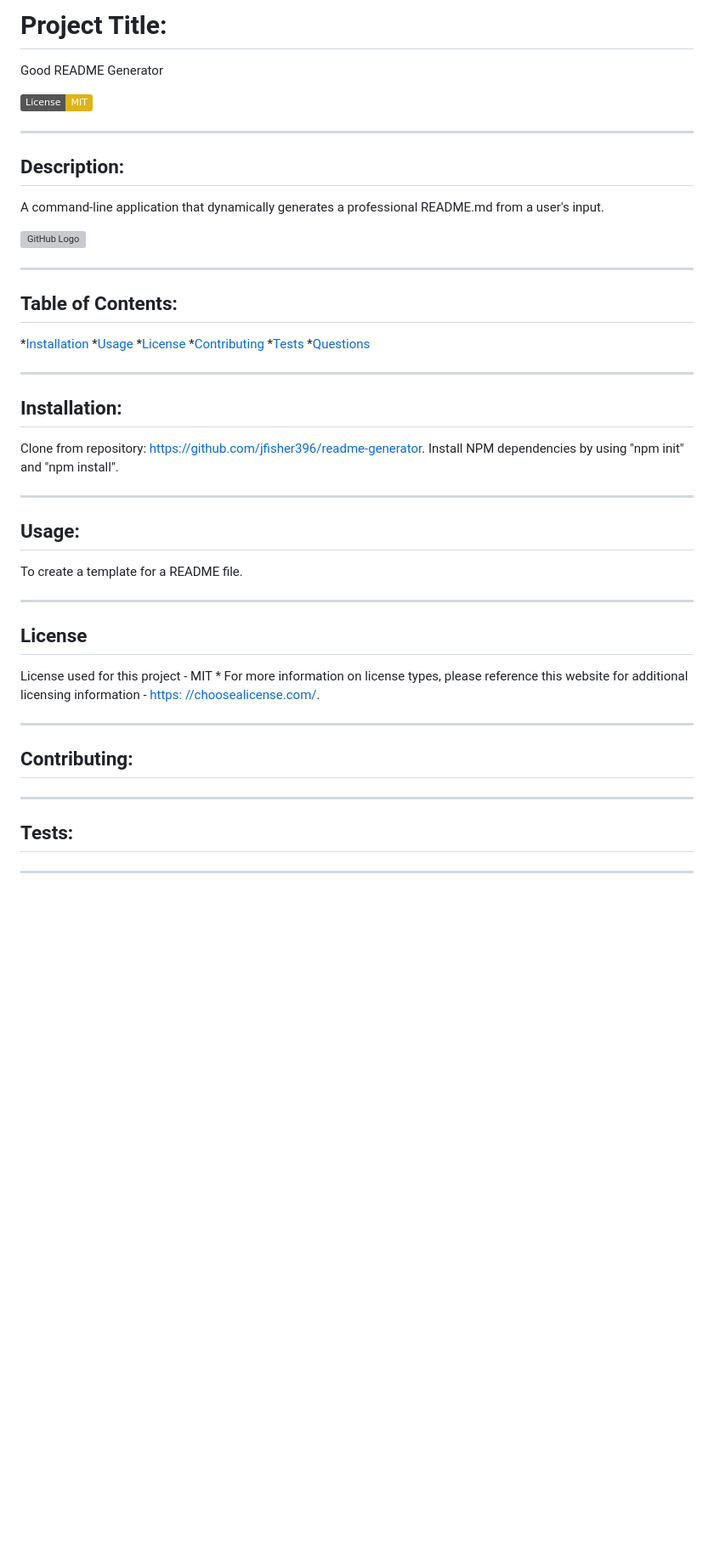
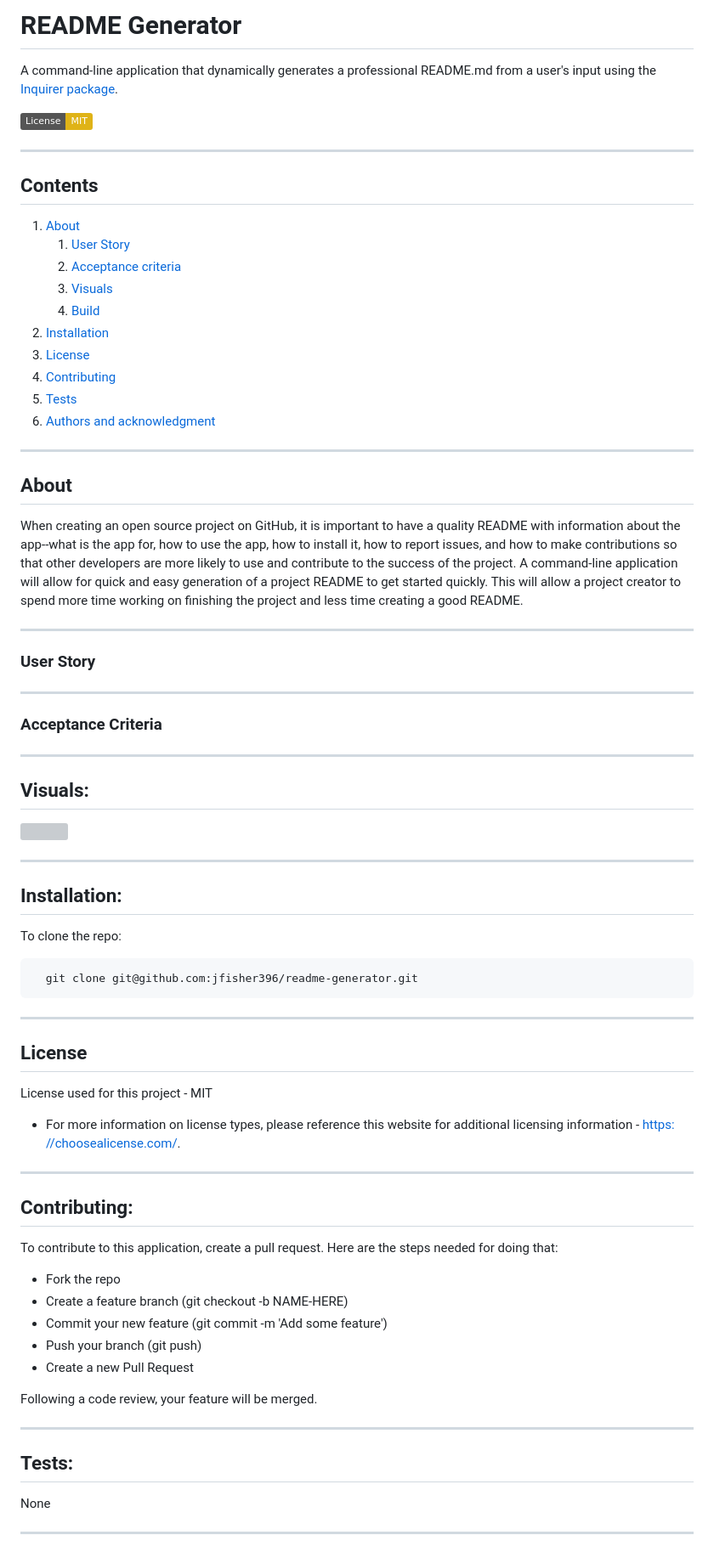
Before and after one commit to jfisher396/readme-generator, a Markdown page: README.md, the part around one of its changes. Shown at 85% size. Drawn GitHub-style; badges without logos; blank space fills up the shorter version; grey boxes are pictures that could not be loaded.

```diff
--- a/README.md
+++ b/README.md
@@ -1,59 +1,81 @@
 
 
-  # Project Title:
+  # README Generator
 
-  Good README Generator
+  A command-line application that dynamically generates a professional README.md from a user's input using the [Inquirer package](https://www.npmjs.com/package/inquirer).
 
   [![License: MIT](https://img.shields.io/badge/License-MIT-yellow.svg)](https://opensource.org/licenses/MIT)
 
+
+---
+  ## Contents
+
+  1. [About](#about)
+      1. [User Story](#user%20story)
+      2. [Acceptance criteria](#acceptance%20criteria)
+      3. [Visuals](#visuals)
+      4. [Build](#build)
+  2. [Installation](#installation)
+  3. [License](#license)
+  4. [Contributing](#contributing)
+  5. [Tests](#tests)
+  6. [Authors and acknowledgment](#authors%20and%20acknowledgment)
+
+---
+  ## About
+
+  When creating an open source project on GitHub, it is important to have a quality README with information about the app--what is the app for, how to use the app, how to install it, how to report issues, and how to make contributions so that other developers are more likely to use and contribute to the success of the project. A command-line application will allow for quick and easy generation of a project README to get started quickly. This will allow a project creator to spend more time working on finishing the project and less time creating a good README.
+
 ---
 
-  ## Description:
-
-  A command-line application that dynamically generates a professional README.md from a user's input.
-
-  ![GitHub Logo](/utils/Screenshot%20(57).png)
+  ### User Story
 
 
-  ---
+---
 
-  ## Table of Contents:
-  *[Installation](#Installation)
-  *[Usage](#Usage)
-  *[License](#License)
-  *[Contributing](#Contribution)
-  *[Tests](#Tests)
-  *[Questions](#Contact-Information)
+  ### Acceptance Criteria
+
+
+---
+  ## Visuals:
+
+  ![]()
 
 ---
 
   ## Installation:
 
-  Clone from repository: https://github.com/jfisher396/readme-generator. Install NPM dependencies by using "npm init" and "npm install".
 
----
+  To clone the repo:
 
-  ## Usage:
-
-  To create a template for a README file.
+      git clone git@github.com:jfisher396/readme-generator.git
 
 ---
 
   ## License
   License used for this project - MIT
-    * For more information on license types, please reference this website
+  * For more information on license types, please reference this website
   for additional licensing information - [https: //choosealicense.com/](https://choosealicense.com/).
 
 ---
 
   ## Contributing:
 
+  To contribute to this application, create a pull request.
+  Here are the steps needed for doing that:
+  - Fork the repo
+  - Create a feature branch (git checkout -b NAME-HERE)
+  - Commit your new feature (git commit -m 'Add some feature')
+  - Push your branch (git push)
+  - Create a new Pull Request
+
+  Following a code review, your feature will be merged.
 
 
 ---
 
   ## Tests:
-
+  None
 
 ---
 
```
Also changed, not shown: other parts of README.md (+6 -1 lines), images/readme-generator-1.png (added), images/readme-generator-2.png (added), images/readme-generator-3.png (added).
